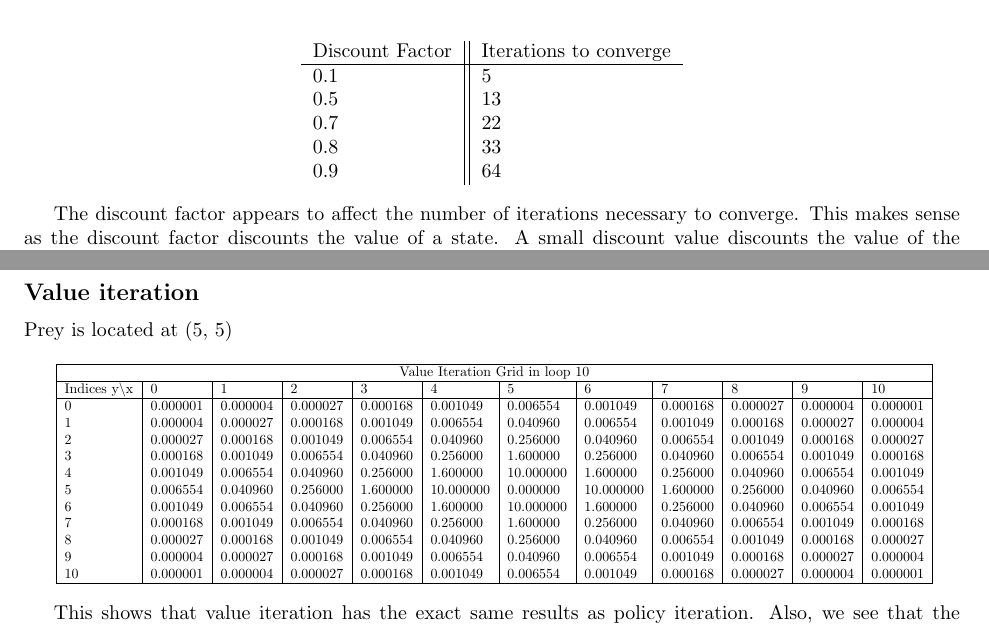
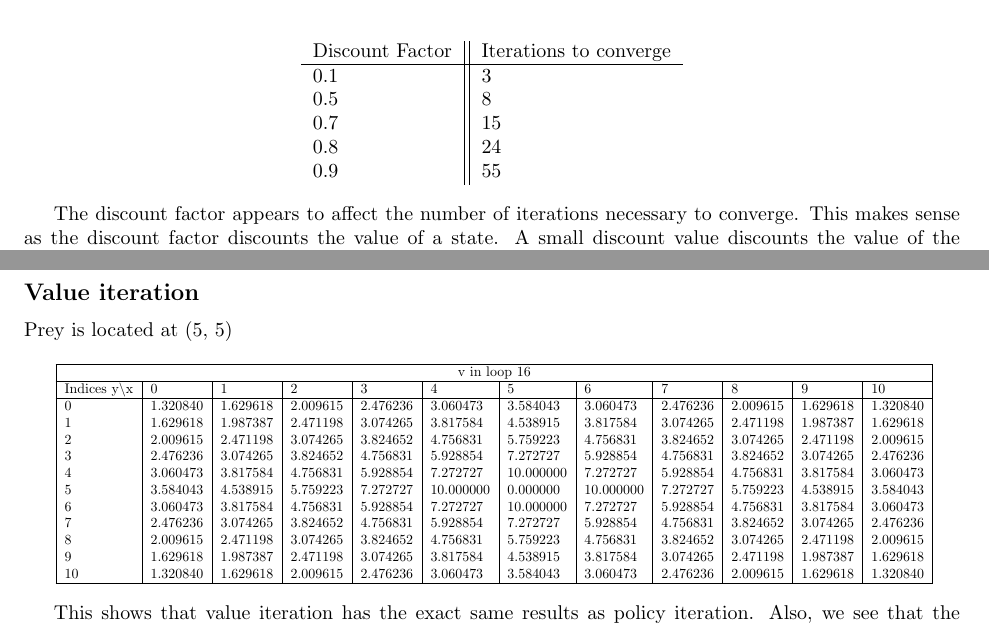
Before and after one commit to sagieske/AA1, a LaTeX problem sheet (one/Assignment1_Group4.tex): two parts of pages 6 and 7 of 8, joined at a grey line, cut so that both start at the same text. Compiled offline with pdfLaTeX.

Commit message:
report updates for the working the things so far

```diff
--- a/one/Assignment1_Group4.tex
+++ b/one/Assignment1_Group4.tex
@@ -167,11 +167,11 @@ Case 4 has the agent starting at (10,10) and the prey located at (0,0). The dist
 	\begin{tabular}{ l || l }
 		Discount Factor & Iterations to converge \\
 		\hline
-		0.1 & 5 \\
-		0.5 & 13 \\
-		0.7 & 22 \\
-		0.8 & 33 \\
-		0.9 & 64 \\
+		0.1 & 3 \\
+		0.5 & 8 \\
+		0.7 & 15 \\
+		0.8 & 24 \\
+		0.9 & 55 \\
 	\end{tabular}
 \end{center}
 
@@ -260,22 +260,33 @@ Prey is located at (5, 5)
 \scalebox{0.7}{
 \begin{tabular}{ |l | l | l | l | l | l | l | l | l | l | l | l|}
 \hline
-\multicolumn{12}{|c|}{Value Iteration Grid in loop 10}\\
+\multicolumn{12}{|c|}{v in loop 16}\\
 \hline
 Indices y\textbackslash x &0 & 1 & 2 & 3 & 4 & 5 & 6 & 7 & 8 & 9 & 10 \\
 
 \hline
-0 & 0.000001 & 0.000004 & 0.000027 & 0.000168 & 0.001049 & 0.006554 & 0.001049 & 0.000168 & 0.000027 & 0.000004 & 0.000001 \\
-1 & 0.000004 & 0.000027 & 0.000168 & 0.001049 & 0.006554 & 0.040960 & 0.006554 & 0.001049 & 0.000168 & 0.000027 & 0.000004 \\
-2 & 0.000027 & 0.000168 & 0.001049 & 0.006554 & 0.040960 & 0.256000 & 0.040960 & 0.006554 & 0.001049 & 0.000168 & 0.000027 \\
-3 & 0.000168 & 0.001049 & 0.006554 & 0.040960 & 0.256000 & 1.600000 & 0.256000 & 0.040960 & 0.006554 & 0.001049 & 0.000168 \\
-4 & 0.001049 & 0.006554 & 0.040960 & 0.256000 & 1.600000 & 10.000000 & 1.600000 & 0.256000 & 0.040960 & 0.006554 & 0.001049 \\
-5 & 0.006554 & 0.040960 & 0.256000 & 1.600000 & 10.000000 & 0.000000 & 10.000000 & 1.600000 & 0.256000 & 0.040960 & 0.006554 \\
-6 & 0.001049 & 0.006554 & 0.040960 & 0.256000 & 1.600000 & 10.000000 & 1.600000 & 0.256000 & 0.040960 & 0.006554 & 0.001049 \\
-7 & 0.000168 & 0.001049 & 0.006554 & 0.040960 & 0.256000 & 1.600000 & 0.256000 & 0.040960 & 0.006554 & 0.001049 & 0.000168 \\
-8 & 0.000027 & 0.000168 & 0.001049 & 0.006554 & 0.040960 & 0.256000 & 0.040960 & 0.006554 & 0.001049 & 0.000168 & 0.000027 \\
-9 & 0.000004 & 0.000027 & 0.000168 & 0.001049 & 0.006554 & 0.040960 & 0.006554 & 0.001049 & 0.000168 & 0.000027 & 0.000004 \\
-10 & 0.000001 & 0.000004 & 0.000027 & 0.000168 & 0.001049 & 0.006554 & 0.001049 & 0.000168 & 0.000027 & 0.000004 & 0.000001 \\
+0 & 1.320840 & 1.629618 & 2.009615 & 2.476236 & 3.060473 & 3.584043 & 3.060473 &
+ 2.476236 & 2.009615 & 1.629618 & 1.320840 \\
+1 & 1.629618 & 1.987387 & 2.471198 & 3.074265 & 3.817584 & 4.538915 & 3.817584 &
+ 3.074265 & 2.471198 & 1.987387 & 1.629618 \\
+2 & 2.009615 & 2.471198 & 3.074265 & 3.824652 & 4.756831 & 5.759223 & 4.756831 &
+ 3.824652 & 3.074265 & 2.471198 & 2.009615 \\
+3 & 2.476236 & 3.074265 & 3.824652 & 4.756831 & 5.928854 & 7.272727 & 5.928854 &
+ 4.756831 & 3.824652 & 3.074265 & 2.476236 \\
+4 & 3.060473 & 3.817584 & 4.756831 & 5.928854 & 7.272727 & 10.000000 & 7.272727
+& 5.928854 & 4.756831 & 3.817584 & 3.060473 \\
+5 & 3.584043 & 4.538915 & 5.759223 & 7.272727 & 10.000000 & 0.000000 & 10.000000
+ & 7.272727 & 5.759223 & 4.538915 & 3.584043 \\
+6 & 3.060473 & 3.817584 & 4.756831 & 5.928854 & 7.272727 & 10.000000 & 7.272727
+& 5.928854 & 4.756831 & 3.817584 & 3.060473 \\
+7 & 2.476236 & 3.074265 & 3.824652 & 4.756831 & 5.928854 & 7.272727 & 5.928854 &
+ 4.756831 & 3.824652 & 3.074265 & 2.476236 \\
+8 & 2.009615 & 2.471198 & 3.074265 & 3.824652 & 4.756831 & 5.759223 & 4.756831 &
+ 3.824652 & 3.074265 & 2.471198 & 2.009615 \\
+9 & 1.629618 & 1.987387 & 2.471198 & 3.074265 & 3.817584 & 4.538915 & 3.817584 &
+ 3.074265 & 2.471198 & 1.987387 & 1.629618 \\
+10 & 1.320840 & 1.629618 & 2.009615 & 2.476236 & 3.060473 & 3.584043 & 3.060473
+& 2.476236 & 2.009615 & 1.629618 & 1.320840 \\
 \hline
 \end{tabular}}
 \end{center}
```
Also changed, not shown: one/Assignment1_Group4.pdf, one/Assignment1_Group4.tex (12 more changed lines), 2 other files.
